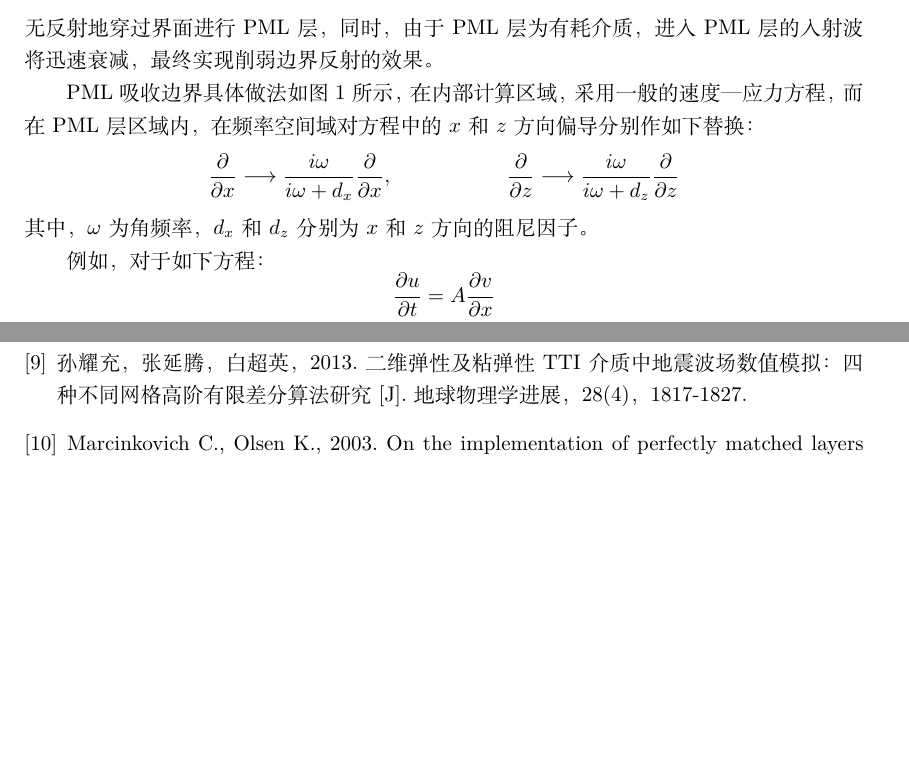
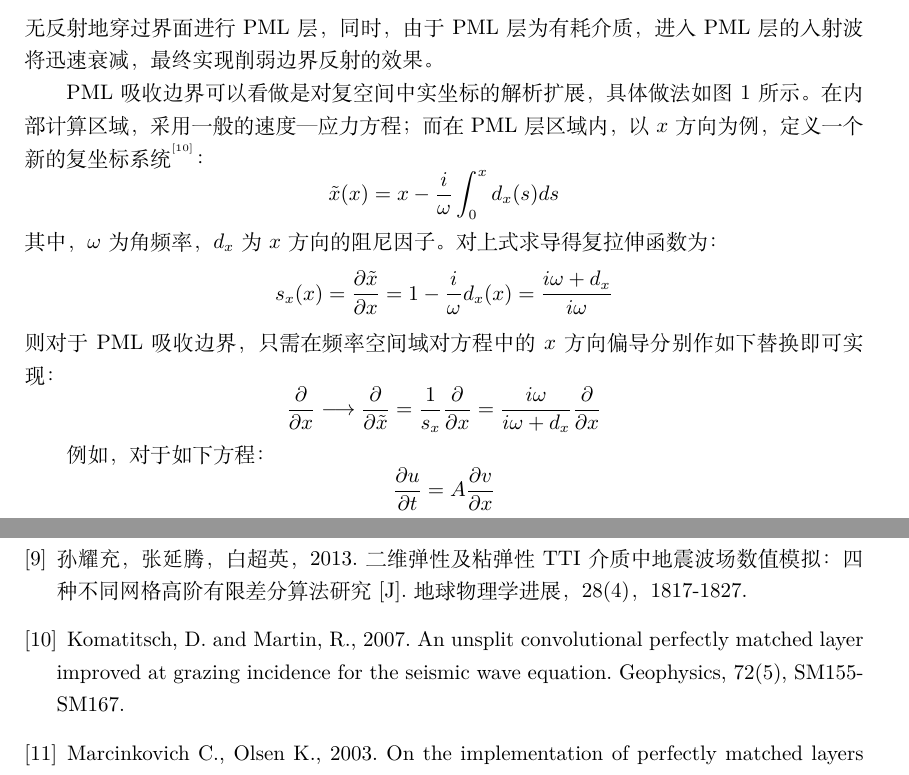
Before and after one commit to TcheL/SG-PML, a LaTeX document (SG-PML.tex): two parts of pages 3 and 10 of 38, joined at a grey line, cut so that both start at the same text, the shorter picture padded with empty space. The pictures show the PDF file SG-PML.pdf that the author committed with the source.

Commit message:
Add more details about PML introduction

```diff
--- a/SG-PML.tex
+++ b/SG-PML.tex
@@ -189,11 +189,17 @@ $C_n^{(N)}$~为差分系数，$2N$~为差分的空间阶数。
 同时，由于~PML~层为有耗介质，进入~PML~层的入射波将迅速衰减，
 最终实现削弱边界反射的效果。
 
-PML~吸收边界具体做法如图~\ref{fig:pml}~所示，
-在内部计算区域，采用一般的速度—应力方程，
-而在~PML~层区域内，在频率空间域对方程中的~$x$~和~$z$~方向偏导分别作如下替换：
-\[ \frac{\partial}{\partial x}\longrightarrow\frac{i\omega}{i\omega+d_x}\frac{\partial}{\partial x},\hspace{20mm} \frac{\partial}{\partial z}\longrightarrow\frac{i\omega}{i\omega+d_z}\frac{\partial}{\partial z} \]
-其中，$\omega$~为角频率，$d_x$~和~$d_z$~分别为~$x$~和~$z$~方向的阻尼因子。
+PML~吸收边界可以看做是对复空间中实坐标的解析扩展，
+具体做法如图~\ref{fig:pml}~所示。
+在内部计算区域，采用一般的速度—应力方程；
+而在~PML~层区域内，以~$x$~方向为例，
+定义一个新的复坐标系统\cite{Komatitsch_2007}：
+\[ \tilde{x}(x) = x - \frac{i}{\omega}\int_0^x d_x(s) ds \]
+其中，$\omega$~为角频率，$d_x$~为~$x$~方向的阻尼因子。
+对上式求导得复拉伸函数为：
+\[ s_x(x) = \frac{\partial \tilde{x}}{\partial x} = 1 - \frac{i}{\omega} d_x(x) = \frac{i\omega + d_x}{i\omega} \]
+则对于~PML~吸收边界，只需在频率空间域对方程中的~$x$~方向偏导分别作如下替换即可实现：
+\[ \frac{\partial}{\partial x} \longrightarrow \frac{\partial}{\partial \tilde{x}} = \frac{1}{s_x} \frac{\partial}{\partial x} = \frac{i\omega}{i\omega+d_x}\frac{\partial}{\partial x} \]
 
 例如，对于如下方程：
 \[ \frac{\partial u}{\partial t}=A\frac{\partial v}{\partial x} \]
@@ -491,6 +500,8 @@ Cerjan C., Kosloff D., Kosloff R., Reshef M., 1985. A nonreflecting boundary con
 Collino F., Tsogka C., 2001. Application of the perfectly matched absorbing layer model to the linear elastodynamic problem in anisotropic heterogeneous media[J]. Geophysics, 66(1), 294-307.
 \bibitem{sun_2013}
 孙耀充，张延腾，白超英，2013. 二维弹性及粘弹性~TTI~介质中地震波场数值模拟：四种不同网格高阶有限差分算法研究[J]. 地球物理学进展，28(4)，1817-1827.
+\bibitem{Komatitsch_2007}
+Komatitsch, D. and Martin, R., 2007. An unsplit convolutional perfectly matched layer improved at grazing incidence for the seismic wave equation. Geophysics, 72(5), SM155-SM167.
 \bibitem{Marcinkovich_2003}
 Marcinkovich C., Olsen K., 2003. On the implementation of perfectly matched layers in a three-dimensional fourth-order velocity-stress finite difference scheme[J]. Journal of Geophysical Research, 108(B5).
 \end{thebibliography}
```
Also changed, not shown: Figure/Staggered_grid_for_acoustic.tex (+1 -1 lines), Figure/Staggered_grid_for_elastic.tex (+1 -1 lines), SG-PML.pdf, SG-PML.tex (9 more changed lines).
